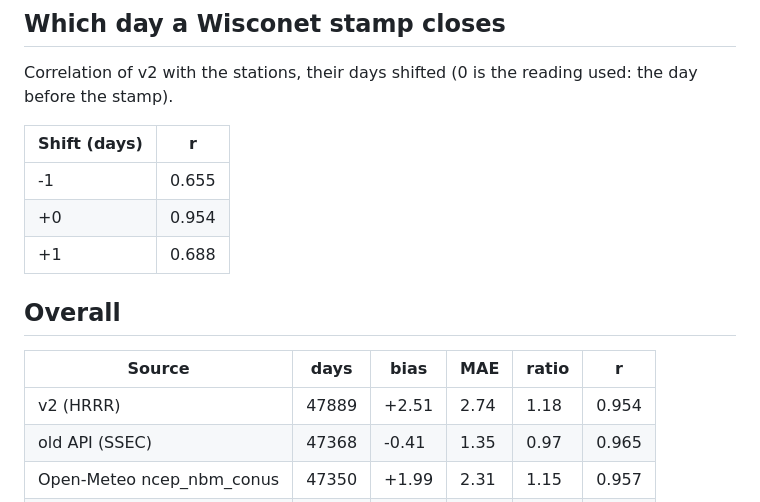
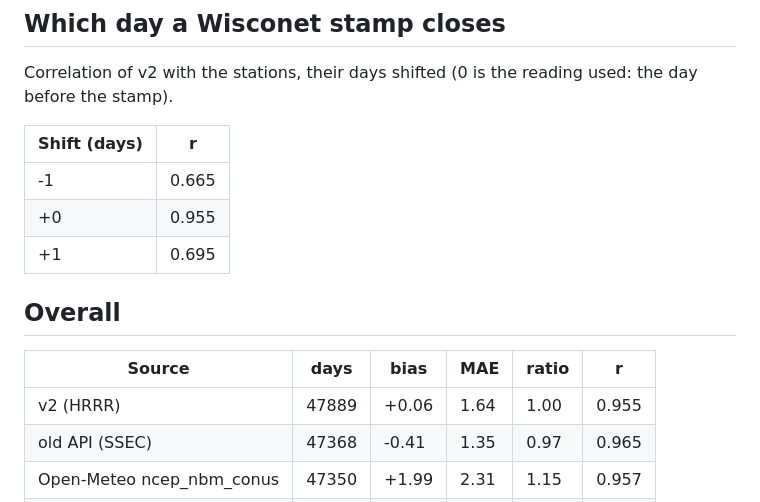
Before and after one commit to uwent/agweather2, a Markdown page: docs/validation-pyranometers.md, the part around one of its changes. GitHub-like rendering.

```diff
--- a/docs/validation-pyranometers.md
+++ b/docs/validation-pyranometers.md
@@ -8,15 +8,15 @@ Correlation of v2 with the stations, their days shifted (0 is the reading used:
 
 | Shift (days) | r |
 |---|---|
-| -1 | 0.655 |
-| +0 | 0.954 |
-| +1 | 0.688 |
+| -1 | 0.665 |
+| +0 | 0.955 |
+| +1 | 0.695 |
 
 ## Overall
 
 | Source | days | bias | MAE | ratio | r |
 |---|---|---|---|---|---|
-| v2 (HRRR) | 47889 | +2.51 | 2.74 | 1.18 | 0.954 |
+| v2 (HRRR) | 47889 | +0.06 | 1.64 | 1.00 | 0.955 |
 | old API (SSEC) | 47368 | -0.41 | 1.35 | 0.97 | 0.965 |
 | Open-Meteo ncep_nbm_conus | 47350 | +1.99 | 2.31 | 1.15 | 0.957 |
 | Open-Meteo ecmwf_ifs | 47889 | +1.82 | 2.14 | 1.13 | 0.955 |
```
Also changed, not shown: other parts of docs/validation-pyranometers.md (+101 -101 lines), PLAN.md (+1 -0 lines).
